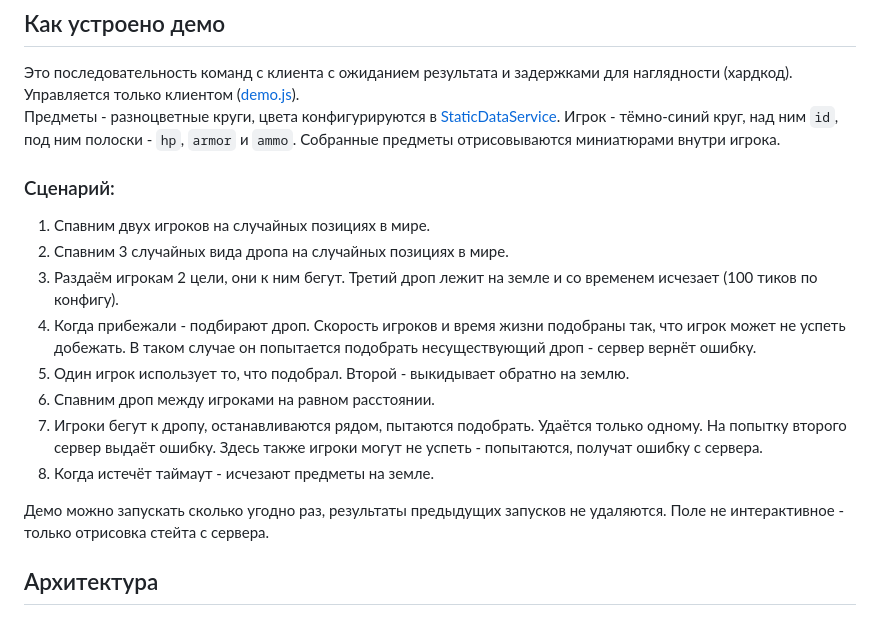
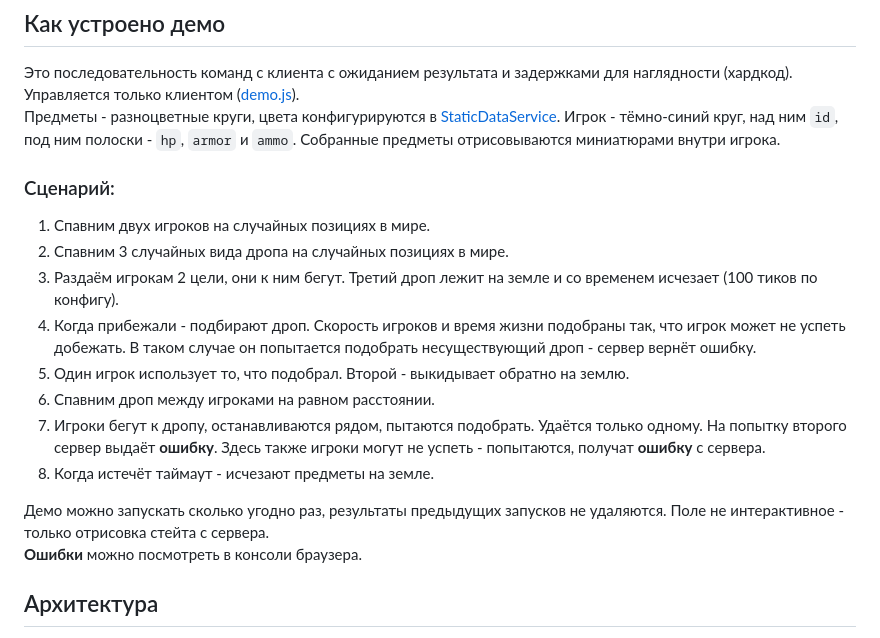
Before and after one commit to Spectralon/Majestic-NOAI, a Markdown page: README.md, the part around the change. Drawn GitHub-style.

```diff
--- a/README.md
+++ b/README.md
@@ -19,6 +19,7 @@
 
 Это последовательность команд с клиента с ожиданием результата и задержками для наглядности (хардкод). Управляется только клиентом ([demo.js](public/demo.js)).
 Предметы - разноцветные круги, цвета конфигурируются в [StaticDataService](src/infrastructure/services/StaticDataService.ts). Игрок - тёмно-синий круг, над ним `id`, под ним полоски - `hp`, `armor` и `ammo`. Собранные предметы отрисовываются миниатюрами внутри игрока.
+
 ### Сценарий:
 
 1. Спавним двух игроков на случайных позициях в мире.
@@ -29,11 +30,11 @@
 5. Один игрок использует то, что подобрал. Второй - выкидывает обратно на землю.
 6. Спавним дроп между игроками на равном расстоянии.
 7. Игроки бегут к дропу, останавливаются рядом, пытаются подобрать. Удаётся только одному. На попытку второго сервер
-   выдаёт ошибку. Здесь также игроки могут не успеть - попытаются, получат ошибку с сервера.
+   выдаёт **ошибку**. Здесь также игроки могут не успеть - попытаются, получат **ошибку** с сервера.
 8. Когда истечёт таймаут - исчезают предметы на земле.
 
-Демо можно запускать сколько угодно раз, результаты предыдущих запусков не удаляются. Поле не интерактивное - только
-отрисовка стейта с сервера.
+Демо можно запускать сколько угодно раз, результаты предыдущих запусков не удаляются. Поле не интерактивное - только отрисовка стейта с сервера.
+**Ошибки** можно посмотреть в консоли браузера.
 
 ## Архитектура
 
```
